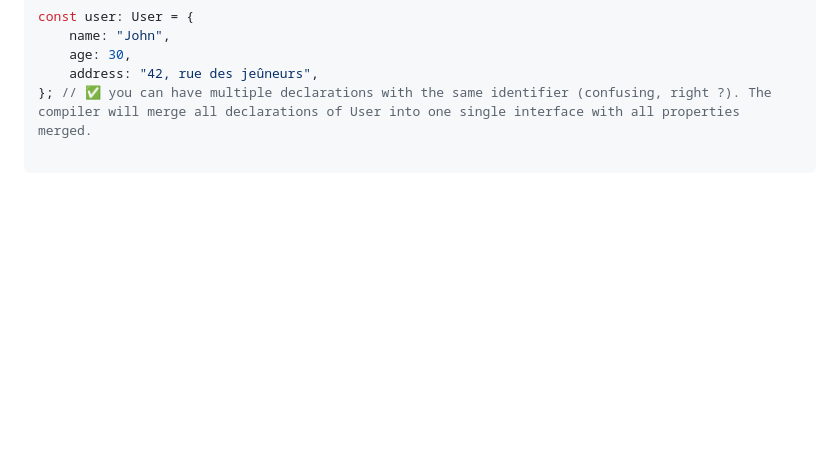
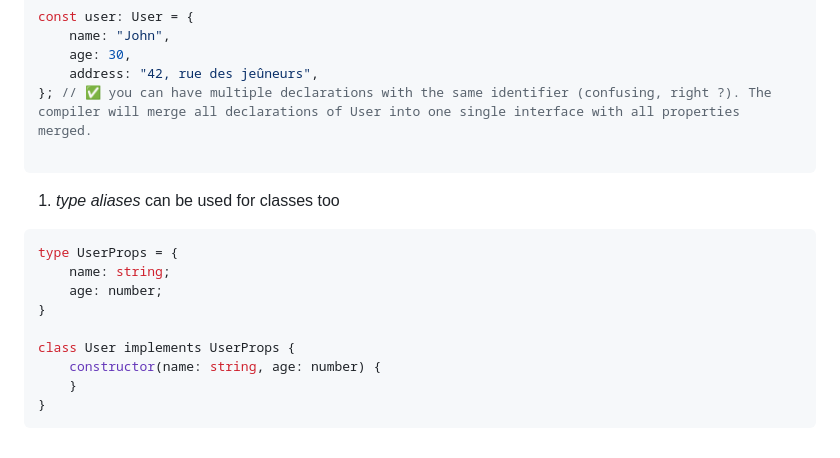
Before and after one commit to StartupFlow/type-aliases_vs_interfaces, a Markdown page: type-alias_vs_interface.md, the part around the change. Rendered like a GitHub page; blank space fills up the shorter version.

Commit message:
types can be used for classes also

````diff
--- a/type-alias_vs_interface.md
+++ b/type-alias_vs_interface.md
@@ -147,3 +147,16 @@ const user: User = {
 }; // ✅ you can have multiple declarations with the same identifier (confusing, right ?). The compiler will merge all declarations of User into one single interface with all properties merged.
 
 ```
+1. *type aliases* can be used for classes too
+
+  ```ts
+  type UserProps = {
+      name: string;
+      age: number;
+  }
+
+  class User implements UserProps {
+      constructor(name: string, age: number) {
+      }
+  }
+  ```
````
